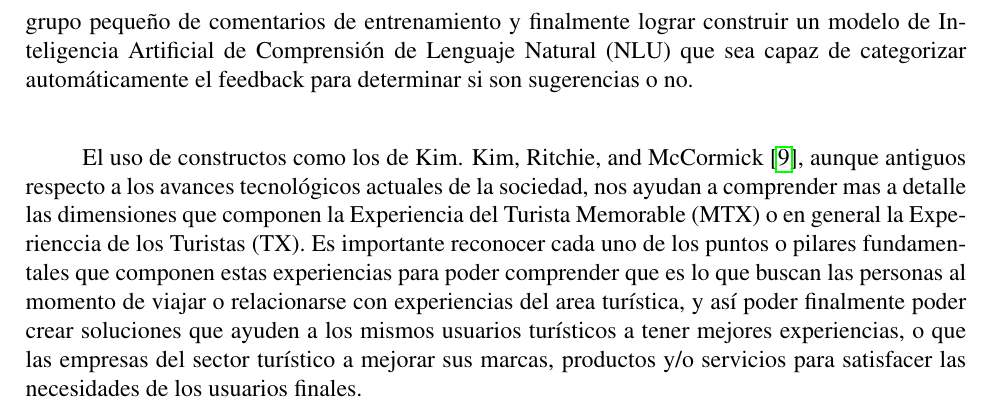
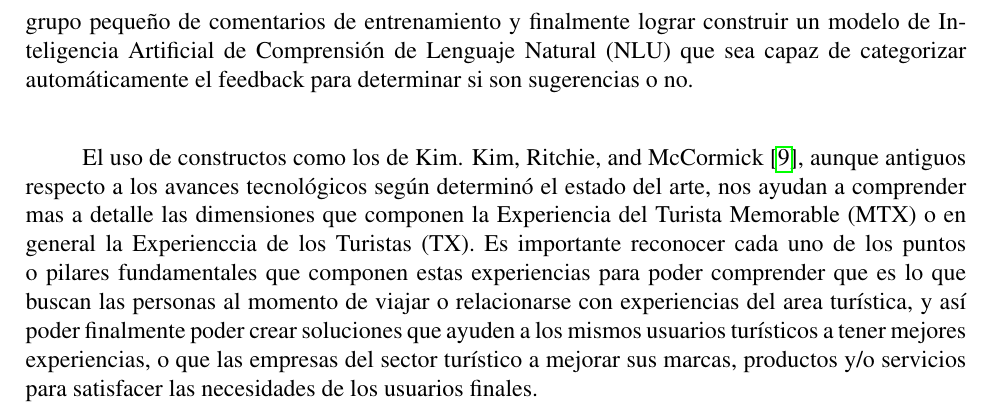
Before and after one commit to Slinking196/Seminario_de_Titulo, a LaTeX thesis (tesis/main.tex, which reads tesis/body/introduction.tex): part of page 8 of 48, cut so that both start at the same text. Compiled offline with pdfLaTeX.

```diff
--- a/tesis/body/introduction.tex
+++ b/tesis/body/introduction.tex
@@ -12,4 +12,4 @@
 
 El trabajo comenzó con un poco de limpieza y filtrado de datos, para luego continuar con la implementación de Modelos de Lenguaje Grande (LLM) para conseguir la clasificación de un grupo pequeño de comentarios de entrenamiento y finalmente lograr construir un modelo de Inteligencia Artificial de Comprensión de Lenguaje Natural (NLU) que sea capaz de categorizar automáticamente el feedback para determinar si son sugerencias o no.\\
 
-El uso de constructos como los de Kim. \textcite{kim2012development}, aunque antiguos respecto a los avances tecnológicos actuales de la sociedad, nos ayudan a comprender mas a detalle las dimensiones que componen la Experiencia del Turista Memorable (MTX) o en general la Experienccia de los Turistas (TX). Es importante reconocer cada uno de los puntos o pilares fundamentales que componen estas experiencias para poder comprender que es lo que buscan las personas al momento de viajar o relacionarse con experiencias del area turística, y así poder finalmente poder crear soluciones que ayuden a los mismos usuarios turísticos a tener mejores experiencias, o que las empresas del sector turístico a mejorar sus marcas, productos y/o servicios para satisfacer las necesidades de los usuarios finales.
+El uso de constructos como los de Kim. \textcite{kim2012development}, aunque antiguos respecto a los avances tecnológicos según determinó el estado del arte, nos ayudan a comprender mas a detalle las dimensiones que componen la Experiencia del Turista Memorable (MTX) o en general la Experienccia de los Turistas (TX). Es importante reconocer cada uno de los puntos o pilares fundamentales que componen estas experiencias para poder comprender que es lo que buscan las personas al momento de viajar o relacionarse con experiencias del area turística, y así poder finalmente poder crear soluciones que ayuden a los mismos usuarios turísticos a tener mejores experiencias, o que las empresas del sector turístico a mejorar sus marcas, productos y/o servicios para satisfacer las necesidades de los usuarios finales.
```
